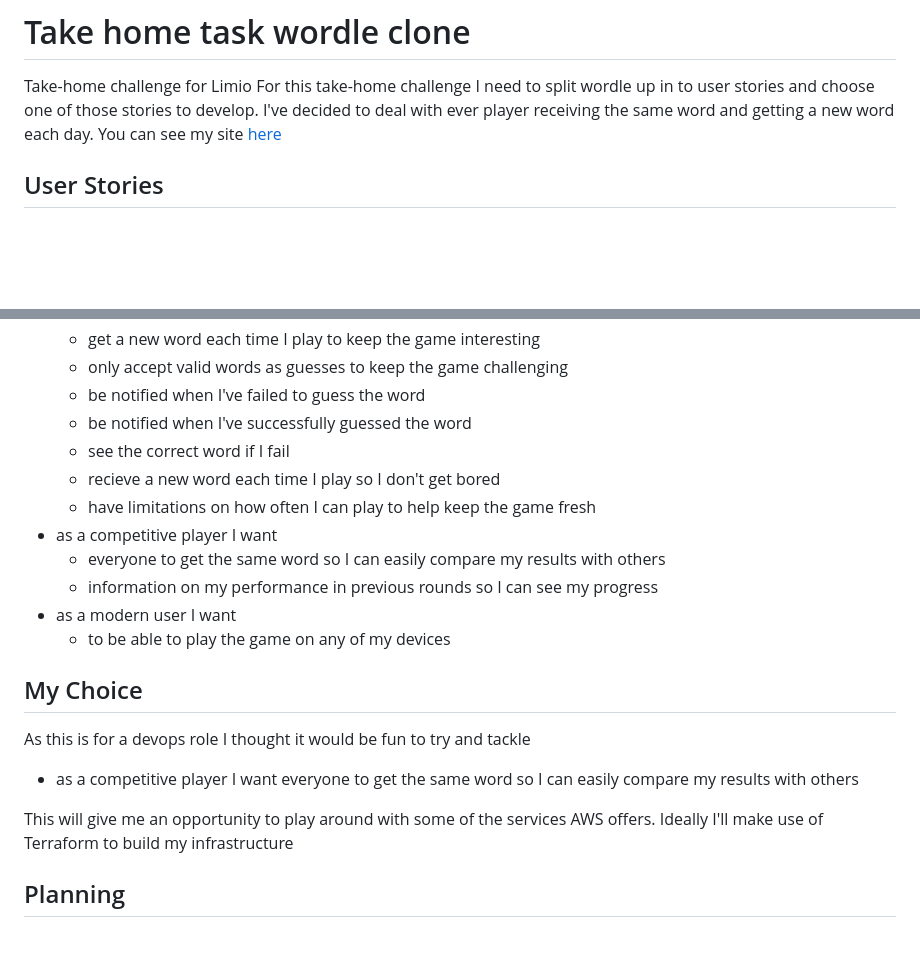
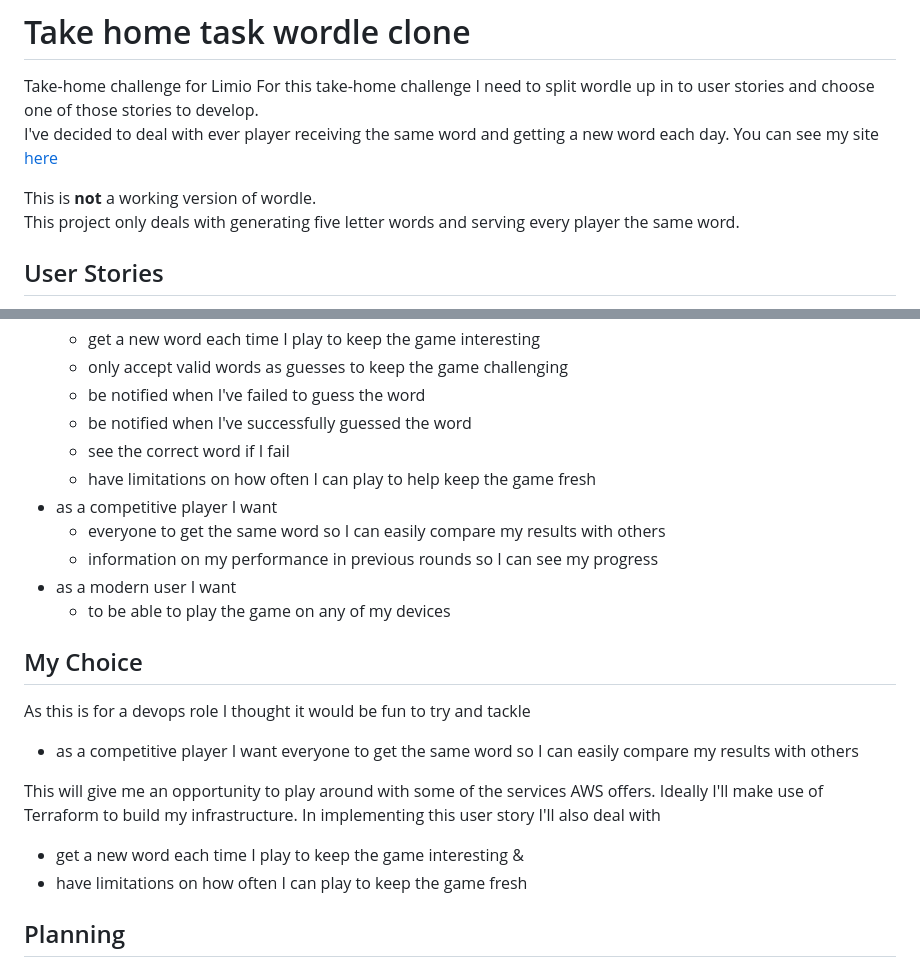
Before and after one commit to JamesESS/WordleTakeHome, a Markdown page: README.MD, 2 parts joined by grey strips. Rendered like a GitHub page; blank space fills up the shorter version.

```diff
--- a/README.MD
+++ b/README.MD
@@ -3,6 +3,9 @@ Take-home challenge for Limio
 For this take-home challenge I need to split wordle up in to user stories and choose one of those stories to develop.
 I've decided to deal with ever player receiving the same word and getting a new word each day.
 You can see my site [here](https://jamesess.github.io/wordleTakeHome/)
+
+This is **not** a working version of wordle.
+This project only deals with generating five letter words and serving every player the same word.
 
 
 ## User Stories
@@ -17,7 +20,6 @@ You can see my site [here](https://jamesess.github.io/wordleTakeHome/)
     - be notified when I've failed to guess the word
     - be notified when I've successfully guessed the word
     - see the correct word if I fail
-    - recieve a new word each time I play so I don't get bored
     - have limitations on how often I can play to help keep the game fresh
 - as a competitive player I want
     - everyone to get the same word so I can easily compare my results with others
@@ -31,7 +33,11 @@ As this is for a devops role I thought it would be fun to try and tackle
 - as a competitive player I want everyone to get the same word so I can easily compare my results with others
 
 This will give me an opportunity to play around with some of the services AWS offers.
-Ideally I'll make use of Terraform to build my infrastructure
+Ideally I'll make use of Terraform to build my infrastructure.
+In implementing this user story I'll also deal with
+- get a new word each time I play to keep the game interesting
+&
+- have limitations on how often I can play to keep the game fresh
 
 ## Planning
 I knew I'd be using AWS services for this. It was between an s3 bucket or DynamoDB to store the word. I decided to use DynamoDB because I figured it might help with future user story of getting a new word each time if when a word is replaced it get's shifted to another table which stores the last x words used.
```
